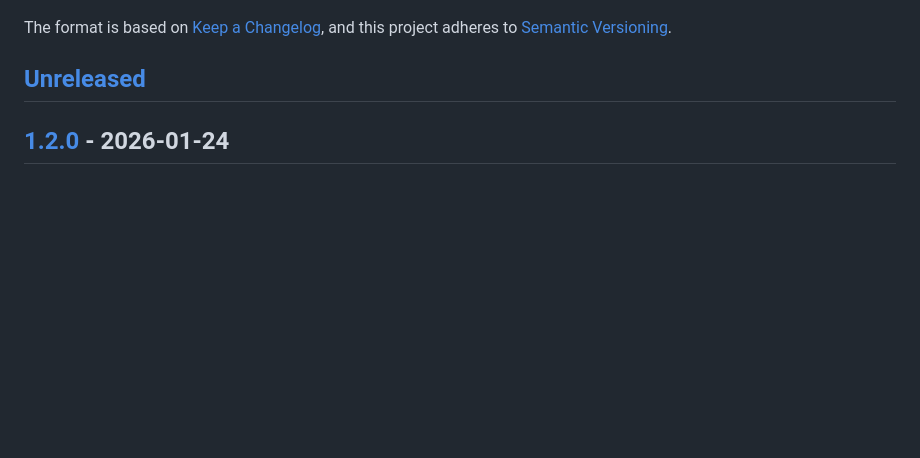
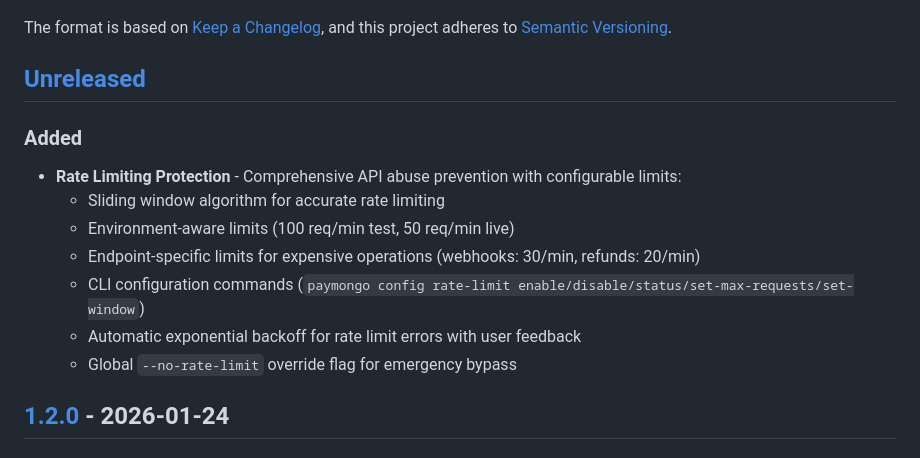
Before and after one commit to leodyversemilla07/paymongo-cli, a Markdown page: CHANGELOG.md, the part around one of its changes. Rendered like a GitHub page; blank space fills up the shorter version.

Commit message:
docs: update changelog for rate limiting feature

```diff
--- a/CHANGELOG.md
+++ b/CHANGELOG.md
@@ -6,6 +6,16 @@ The format is based on [Keep a Changelog](https://keepachangelog.com/en/1.1.0/),
 and this project adheres to [Semantic Versioning](https://semver.org/spec/v2.0.0.html).
 
 ## [Unreleased]
+
+### Added
+
+- **Rate Limiting Protection** - Comprehensive API abuse prevention with configurable limits:
+  - Sliding window algorithm for accurate rate limiting
+  - Environment-aware limits (100 req/min test, 50 req/min live)
+  - Endpoint-specific limits for expensive operations (webhooks: 30/min, refunds: 20/min)
+  - CLI configuration commands (`paymongo config rate-limit enable/disable/status/set-max-requests/set-window`)
+  - Automatic exponential backoff for rate limit errors with user feedback
+  - Global `--no-rate-limit` override flag for emergency bypass
 
 ## [1.2.0] - 2026-01-24
 
```
Also changed, not shown: other parts of CHANGELOG.md (+6 -4 lines).
